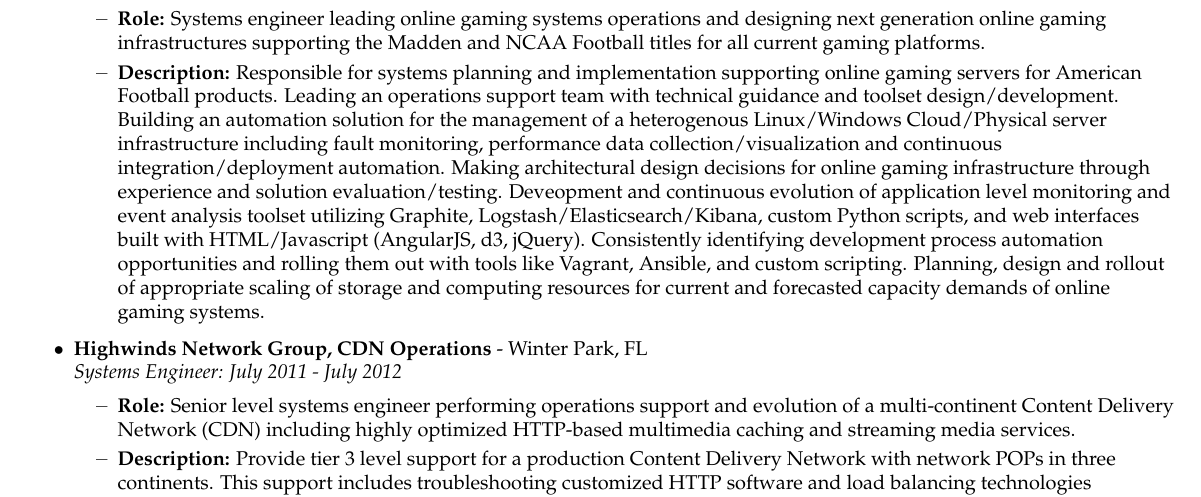
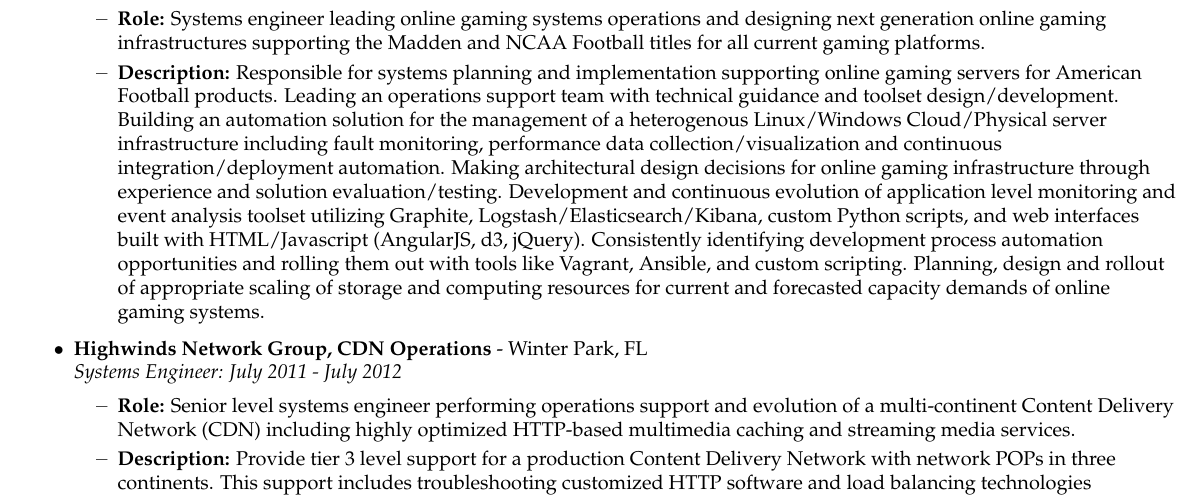
Before and after one commit to acesaro/acesaro.github.io, a LaTeX CV (resume/amc_resume.tex): part of page 1 of 2, cut so that both start at the same text. Compiled offline with pdfLaTeX.

Commit message:
Correcting spelling error in amc_resume.tex

```diff
--- a/resume/amc_resume.tex
+++ b/resume/amc_resume.tex
@@ -136,7 +136,7 @@
 
     \ressubitem{\textbf{Role:} Systems engineer leading online gaming systems operations and designing next generation online gaming infrastructures supporting the Madden and NCAA Football titles for all current gaming platforms.}
 
-    \ressubitem{\textbf{Description:} Responsible for systems planning and implementation supporting online gaming servers for American Football products. Leading an operations support team with technical guidance and toolset design/development. Building an automation solution for the management of a heterogenous Linux/Windows Cloud/Physical server infrastructure including fault monitoring, performance data collection/visualization and continuous integration/deployment automation. Making architectural design decisions for online gaming infrastructure through experience and solution evaluation/testing. Deveopment and continuous evolution of application level monitoring and event analysis toolset utilizing Graphite, Logstash/Elasticsearch/Kibana, custom Python scripts, and web interfaces built with HTML/Javascript (AngularJS, d3, jQuery). Consistently identifying development process automation opportunities and rolling them out with tools like Vagrant, Ansible, and custom scripting. Planning, design and rollout of appropriate scaling of storage and computing resources for current and forecasted capacity demands of online gaming systems.}
+    \ressubitem{\textbf{Description:} Responsible for systems planning and implementation supporting online gaming servers for American Football products. Leading an operations support team with technical guidance and toolset design/development. Building an automation solution for the management of a heterogenous Linux/Windows Cloud/Physical server infrastructure including fault monitoring, performance data collection/visualization and continuous integration/deployment automation. Making architectural design decisions for online gaming infrastructure through experience and solution evaluation/testing. Development and continuous evolution of application level monitoring and event analysis toolset utilizing Graphite, Logstash/Elasticsearch/Kibana, custom Python scripts, and web interfaces built with HTML/Javascript (AngularJS, d3, jQuery). Consistently identifying development process automation opportunities and rolling them out with tools like Vagrant, Ansible, and custom scripting. Planning, design and rollout of appropriate scaling of storage and computing resources for current and forecasted capacity demands of online gaming systems.}
 
   \end{ressubsec}
 
```
